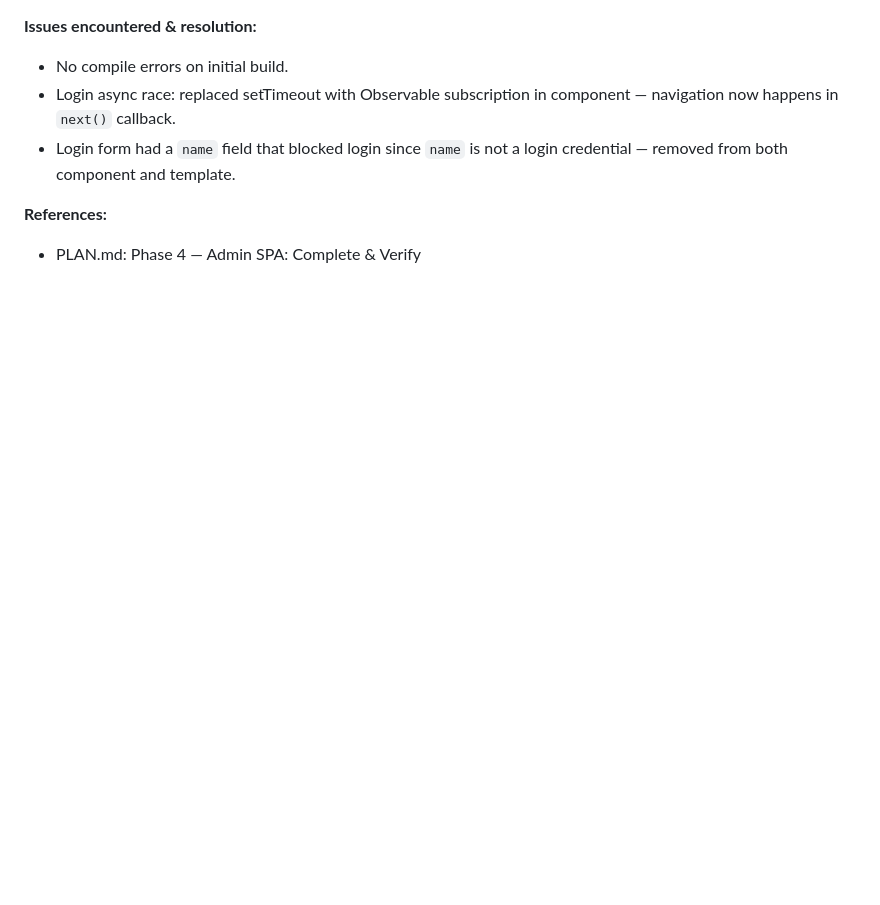
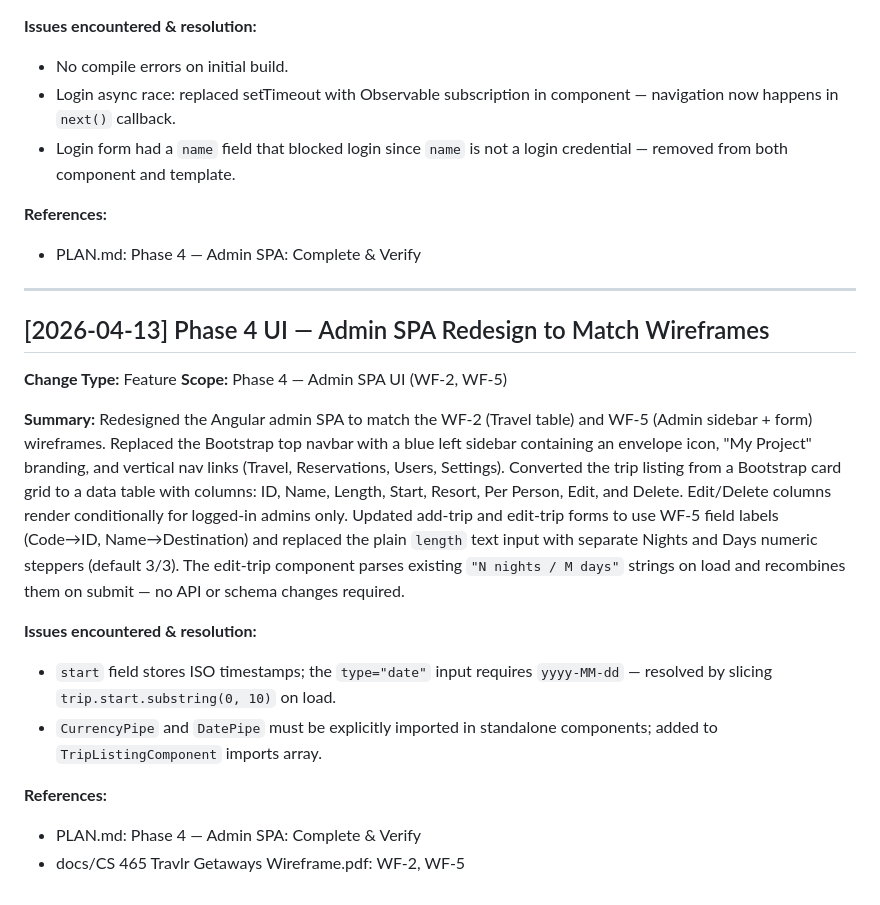
Before and after one commit to rgoshen-snhu/cs465-travlr, a Markdown page: SUMMARY.md, the part around the change. GitHub-like rendering; blank space fills up the shorter version.

Commit message:
docs(summary): phase 4 UI redesign — admin spa matches WF-2 and WF-5

```diff
--- a/SUMMARY.md
+++ b/SUMMARY.md
@@ -154,3 +154,33 @@ admin already exists).
 
 **References:**
 - PLAN.md: Phase 4 — Admin SPA: Complete & Verify
+
+---
+
+## [2026-04-13] Phase 4 UI — Admin SPA Redesign to Match Wireframes
+
+**Change Type:** Feature
+**Scope:** Phase 4 — Admin SPA UI (WF-2, WF-5)
+
+**Summary:**
+Redesigned the Angular admin SPA to match the WF-2 (Travel table) and WF-5
+(Admin sidebar + form) wireframes. Replaced the Bootstrap top navbar with a
+blue left sidebar containing an envelope icon, "My Project" branding, and
+vertical nav links (Travel, Reservations, Users, Settings). Converted the trip
+listing from a Bootstrap card grid to a data table with columns: ID, Name,
+Length, Start, Resort, Per Person, Edit, and Delete. Edit/Delete columns render
+conditionally for logged-in admins only. Updated add-trip and edit-trip forms
+to use WF-5 field labels (Code→ID, Name→Destination) and replaced the plain
+`length` text input with separate Nights and Days numeric steppers (default
+3/3). The edit-trip component parses existing `"N nights / M days"` strings on
+load and recombines them on submit — no API or schema changes required.
+
+**Issues encountered & resolution:**
+- `start` field stores ISO timestamps; the `type="date"` input requires
+  `yyyy-MM-dd` — resolved by slicing `trip.start.substring(0, 10)` on load.
+- `CurrencyPipe` and `DatePipe` must be explicitly imported in standalone
+  components; added to `TripListingComponent` imports array.
+
+**References:**
+- PLAN.md: Phase 4 — Admin SPA: Complete & Verify
+- docs/CS 465 Travlr Getaways Wireframe.pdf: WF-2, WF-5
```
Also changed, not shown: TODO.md (+31 -0 lines).
